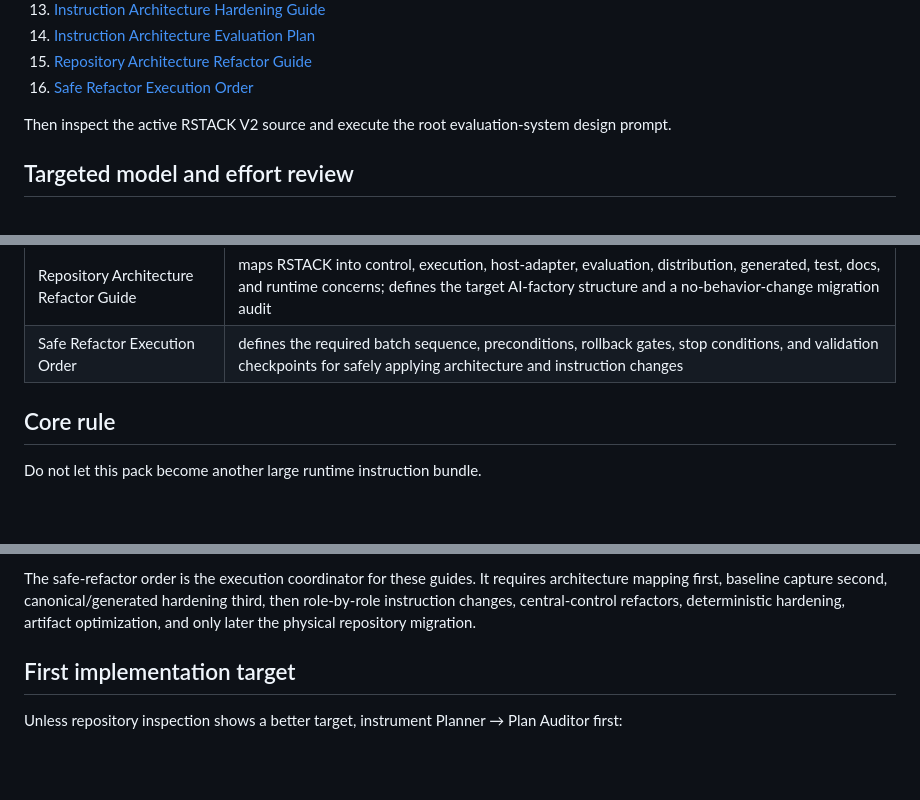
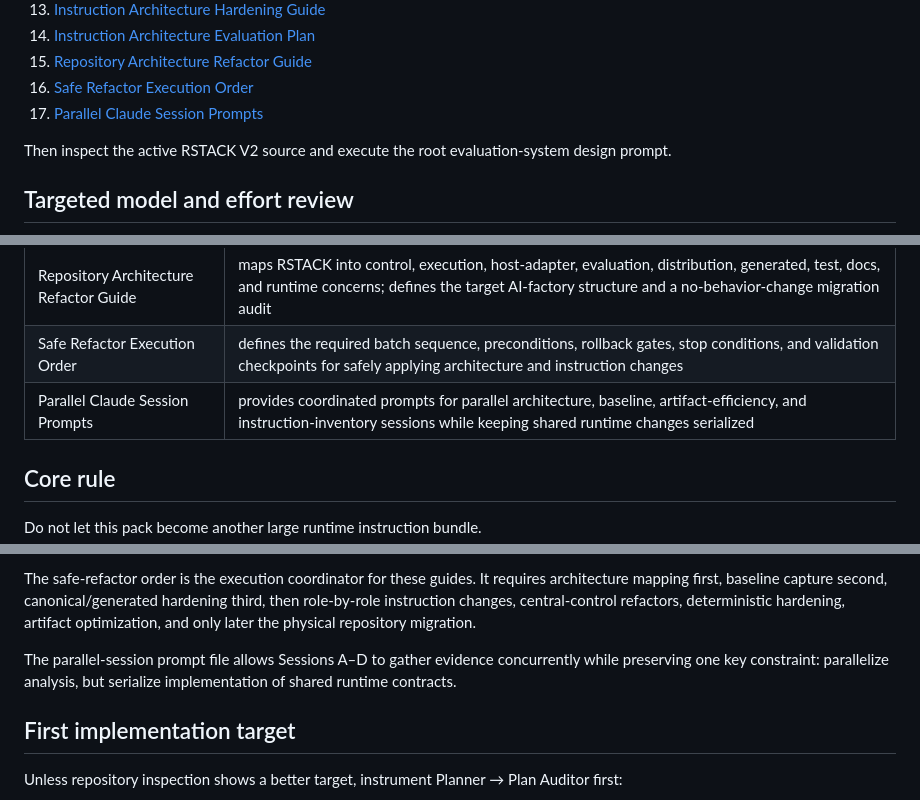
Before and after one commit to Lorenchess/copilot-agentic-workflow, a Markdown page: rstack-pipeline/evaluation-design/README.md, 3 parts joined by grey strips. Drawn GitHub-style; blank space fills up the shorter version.

Commit message:
docs: index parallel Claude session prompts

```diff
--- a/rstack-pipeline/evaluation-design/README.md
+++ b/rstack-pipeline/evaluation-design/README.md
@@ -30,6 +30,7 @@ The current active V2 refactoring reference remains `../claude-v2.2/` as identif
 14. [Instruction Architecture Evaluation Plan](RSTACK-INSTRUCTION-ARCHITECTURE-EVAL-PLAN.md)
 15. [Repository Architecture Refactor Guide](RSTACK-REPOSITORY-ARCHITECTURE-REFACTOR-GUIDE.md)
 16. [Safe Refactor Execution Order](RSTACK-SAFE-REFACTOR-EXECUTION-ORDER.md)
+17. [Parallel Claude Session Prompts](RSTACK-PARALLEL-CLAUDE-SESSION-PROMPTS.md)
 
 Then inspect the active RSTACK V2 source and execute the root evaluation-system design prompt.
 
@@ -67,6 +68,7 @@ This is a proposed workflow change, not an installed override of the current rou
 | Instruction Architecture Evaluation Plan | static, retrieval, behavioral, and end-to-end A/B tests for instruction refactors, with role-specific fixtures and rollback criteria |
 | Repository Architecture Refactor Guide | maps RSTACK into control, execution, host-adapter, evaluation, distribution, generated, test, docs, and runtime concerns; defines the target AI-factory structure and a no-behavior-change migration audit |
 | Safe Refactor Execution Order | defines the required batch sequence, preconditions, rollback gates, stop conditions, and validation checkpoints for safely applying architecture and instruction changes |
+| Parallel Claude Session Prompts | provides coordinated prompts for parallel architecture, baseline, artifact-efficiency, and instruction-inventory sessions while keeping shared runtime changes serialized |
 
 ## Core rule
 
@@ -87,6 +89,8 @@ The instruction-architecture guides add: **progressive disclosure and explicit d
 The repository-architecture guide adds a complementary factory-level boundary: **canonical source, generated host output, execution/runtime evidence, and evaluation must be visibly distinct**. It asks the design agent to map the existing tree before moving anything and to preserve behavior while reorganizing ownership.
 
 The safe-refactor order is the execution coordinator for these guides. It requires architecture mapping first, baseline capture second, canonical/generated hardening third, then role-by-role instruction changes, central-control refactors, deterministic hardening, artifact optimization, and only later the physical repository migration.
+
+The parallel-session prompt file allows Sessions A–D to gather evidence concurrently while preserving one key constraint: parallelize analysis, but serialize implementation of shared runtime contracts.
 
 ## First implementation target
 
```
